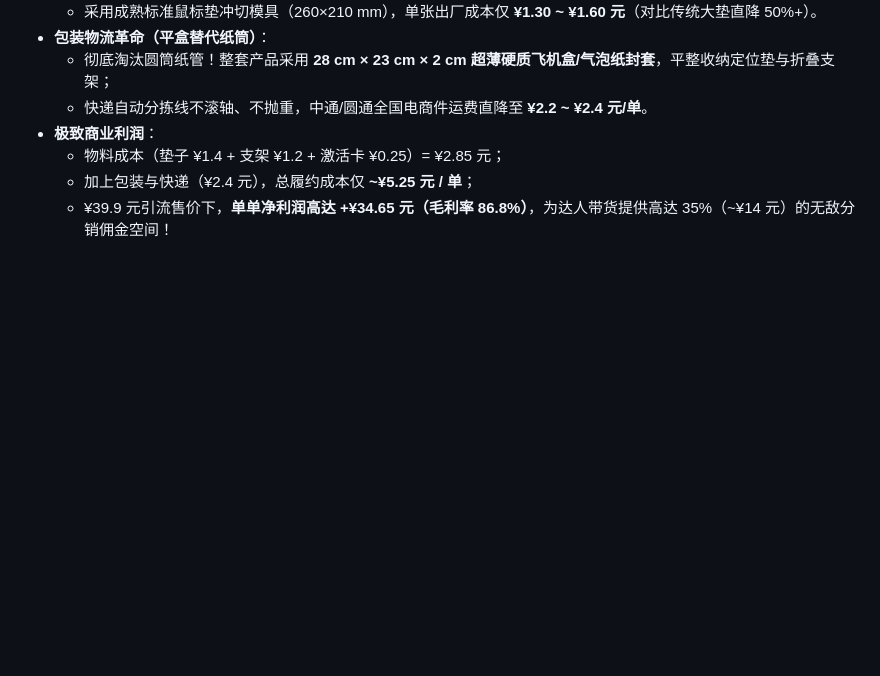
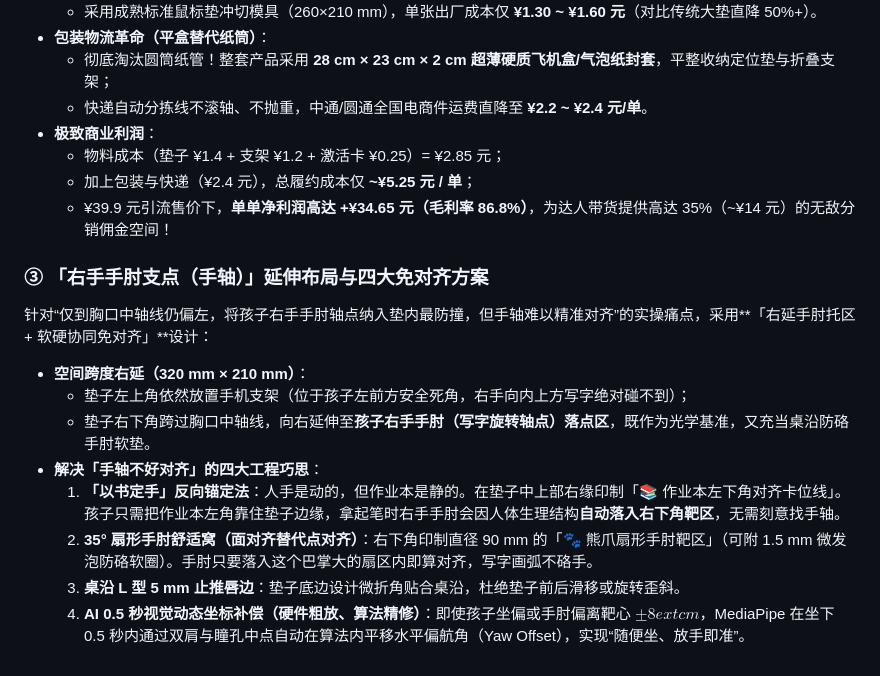
Before and after one commit to brianfu4u/ai-posture-mirror, a Markdown page: hardware-spec/FACTORY_MANUFACTURING_GUIDE.md, the part around the change. Drawn GitHub-style; blank space fills up the shorter version.

Commit message:
feat(hardware): add right-elbow pivot extension and 4 effortless alignment methods

```diff
--- a/hardware-spec/FACTORY_MANUFACTURING_GUIDE.md
+++ b/hardware-spec/FACTORY_MANUFACTURING_GUIDE.md
@@ -128,3 +128,15 @@
   * 物料成本（垫子 ¥1.4 + 支架 ¥1.2 + 激活卡 ¥0.25）= ¥2.85 元；
   * 加上包装与快递（¥2.4 元），总履约成本仅 **~¥5.25 元 / 单**；
   * ¥39.9 元引流售价下，**单单净利润高达 +¥34.65 元（毛利率 86.8%）**，为达人带货提供高达 35%（~¥14 元）的无敌分销佣金空间！
+
+
+### ③ 「右手手肘支点（手轴）」延伸布局与四大免对齐方案
+针对“仅到胸口中轴线仍偏左，将孩子右手手肘轴点纳入垫内最防撞，但手轴难以精准对齐”的实操痛点，采用**「右延手肘托区 + 软硬协同免对齐」**设计：
+* **空间跨度右延（320 mm × 210 mm）**：
+  * 垫子左上角依然放置手机支架（位于孩子左前方安全死角，右手向内上方写字绝对碰不到）；
+  * 垫子右下角跨过胸口中轴线，向右延伸至**孩子右手手肘（写字旋转轴点）落点区**，既作为光学基准，又充当桌沿防硌手肘软垫。
+* **解决「手轴不好对齐」的四大工程巧思**：
+  1. **「以书定手」反向锚定法**：人手是动的，但作业本是静的。在垫子中上部右缘印制「📚 作业本左下角对齐卡位线」。孩子只需把作业本左角靠住垫子边缘，拿起笔时右手手肘会因人体生理结构**自动落入右下角靶区**，无需刻意找手轴。
+  2. **35° 扇形手肘舒适窝（面对齐替代点对齐）**：右下角印制直径 90 mm 的「🐾 熊爪扇形手肘靶区」（可附 1.5 mm 微发泡防硌软圈）。手肘只要落入这个巴掌大的扇区内即算对齐，写字画弧不硌手。
+  3. **桌沿 L 型 5 mm 止推唇边**：垫子底边设计微折角贴合桌沿，杜绝垫子前后滑移或旋转歪斜。
+  4. **AI 0.5 秒视觉动态坐标补偿（硬件粗放、算法精修）**：即使孩子坐偏或手肘偏离靶心 $\pm 8	ext{ cm}$，MediaPipe 在坐下 0.5 秒内通过双肩与瞳孔中点自动在算法内平移水平偏航角（Yaw Offset），实现“随便坐、放手即准”。
```
